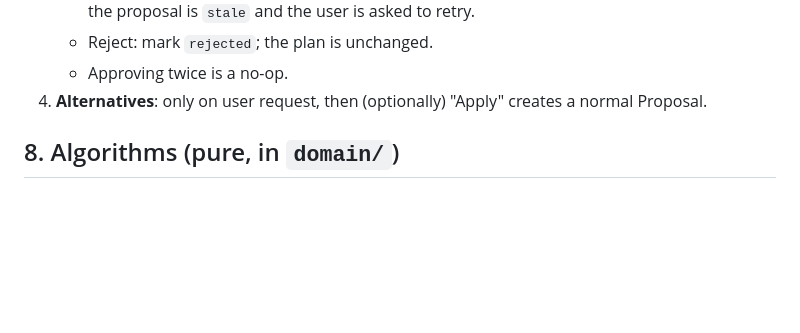
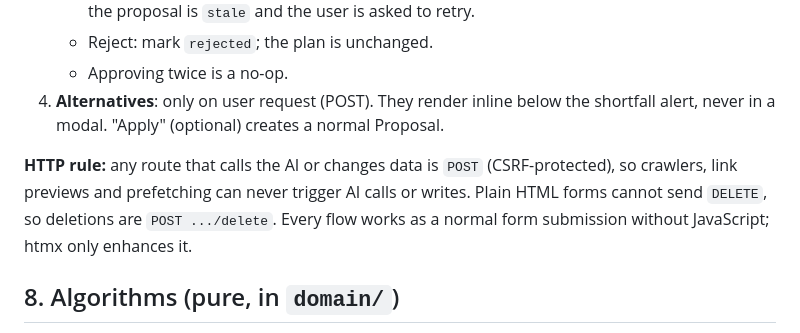
Before and after one commit to Mitali-Patle/utsav-planner, a Markdown page: docs/ARCHITECTURE.md, the part around one of its changes. Rendered like a GitHub page; blank space fills up the shorter version.

```diff
--- a/docs/ARCHITECTURE.md
+++ b/docs/ARCHITECTURE.md
@@ -158,7 +158,9 @@ Every AI result has a "How this was generated" `<details>` element. It shows the
    - Approve: if `plan.version == base_version`, write version + 1 and mark `approved`. Otherwise the proposal is `stale` and the user is asked to retry.
    - Reject: mark `rejected`; the plan is unchanged.
    - Approving twice is a no-op.
-4. **Alternatives**: only on user request, then (optionally) "Apply" creates a normal Proposal.
+4. **Alternatives**: only on user request (POST). They render inline below the shortfall alert, never in a modal. "Apply" (optional) creates a normal Proposal.
+
+**HTTP rule:** any route that calls the AI or changes data is `POST` (CSRF-protected), so crawlers, link previews and prefetching can never trigger AI calls or writes. Plain HTML forms cannot send `DELETE`, so deletions are `POST .../delete`. Every flow works as a normal form submission without JavaScript; htmx only enhances it.
 
 ## 8. Algorithms (pure, in `domain/`)
 - **Allocation**: total × normalized weights, then **largest-remainder** rounding to whole rupees, so the sum always equals the total exactly. O(n log n).
```
Also changed, not shown: other parts of docs/ARCHITECTURE.md (+8 -7 lines).
